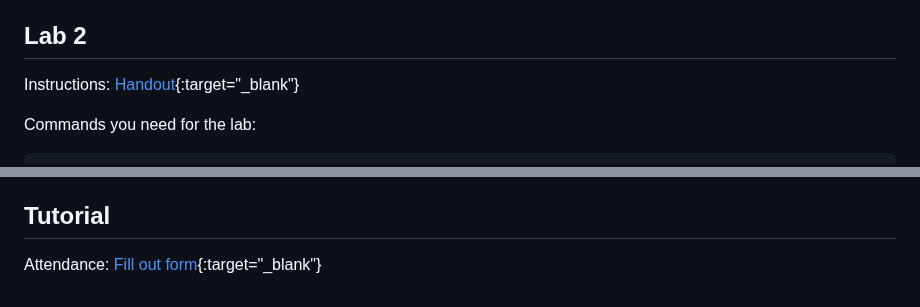
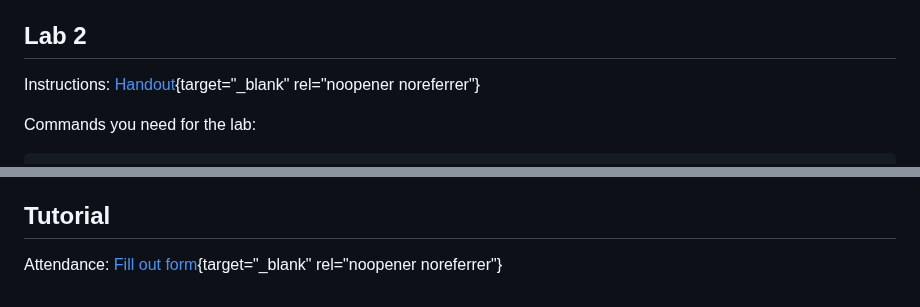
Before and after one commit to Minjun1Kim/Notes, a Markdown page: CSCB07/Week4_Tut.md, 2 parts joined by grey strips. Rendered like a GitHub page.

```diff
--- a/CSCB07/Week4_Tut.md
+++ b/CSCB07/Week4_Tut.md
@@ -210,7 +210,7 @@ In the examples above, the first one uses PrintStream to write lines of text to
 ## <span style="color:#ADD8E6"> Lab 2 </span>
 
 Instructions:
-[Handout](https://q.utoronto.ca/courses/303347/assignments/1082952?module_item_id=4717065){:target="_blank"}
+[Handout](https://q.utoronto.ca/courses/303347/assignments/1082952?module_item_id=4717065){target="_blank" rel="noopener noreferrer"}
 
 
 Commands you need for the lab:
@@ -235,4 +235,4 @@ It's worth noting that the first time you push a branch to a remote repository,
 <a id="tutorial"></a>
 ## <span style="color:#ADD8E6"> Tutorial </span>
 
-  Attendance: [Fill out form](https://docs.google.com/forms/d/e/1FAIpQLSeo4JVJdWw9cfjICCqiIwgPQPLr7dOYpgyRjGvtB2h9iWozbg/viewform?usp=sf_link){:target="_blank"}
+  Attendance: [Fill out form](https://docs.google.com/forms/d/e/1FAIpQLSeo4JVJdWw9cfjICCqiIwgPQPLr7dOYpgyRjGvtB2h9iWozbg/viewform?usp=sf_link){target="_blank" rel="noopener noreferrer"}
```
